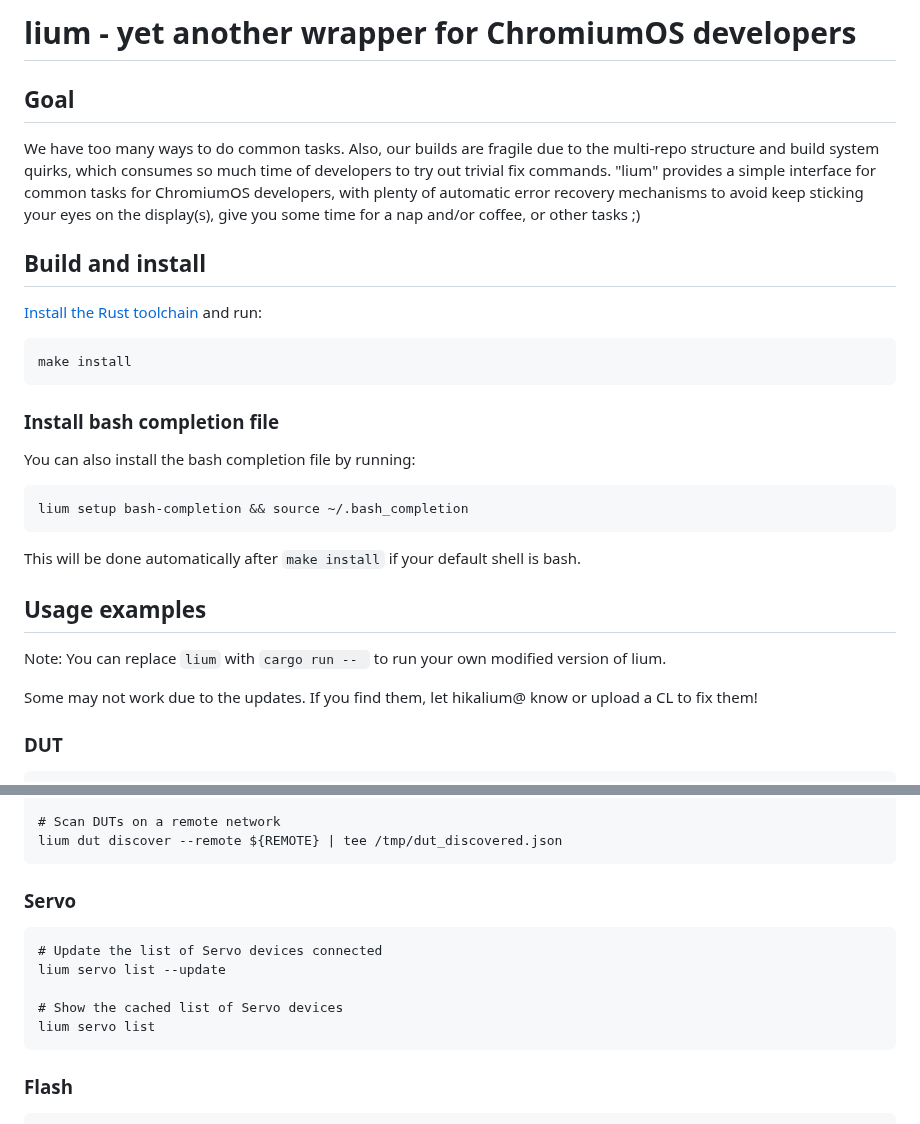
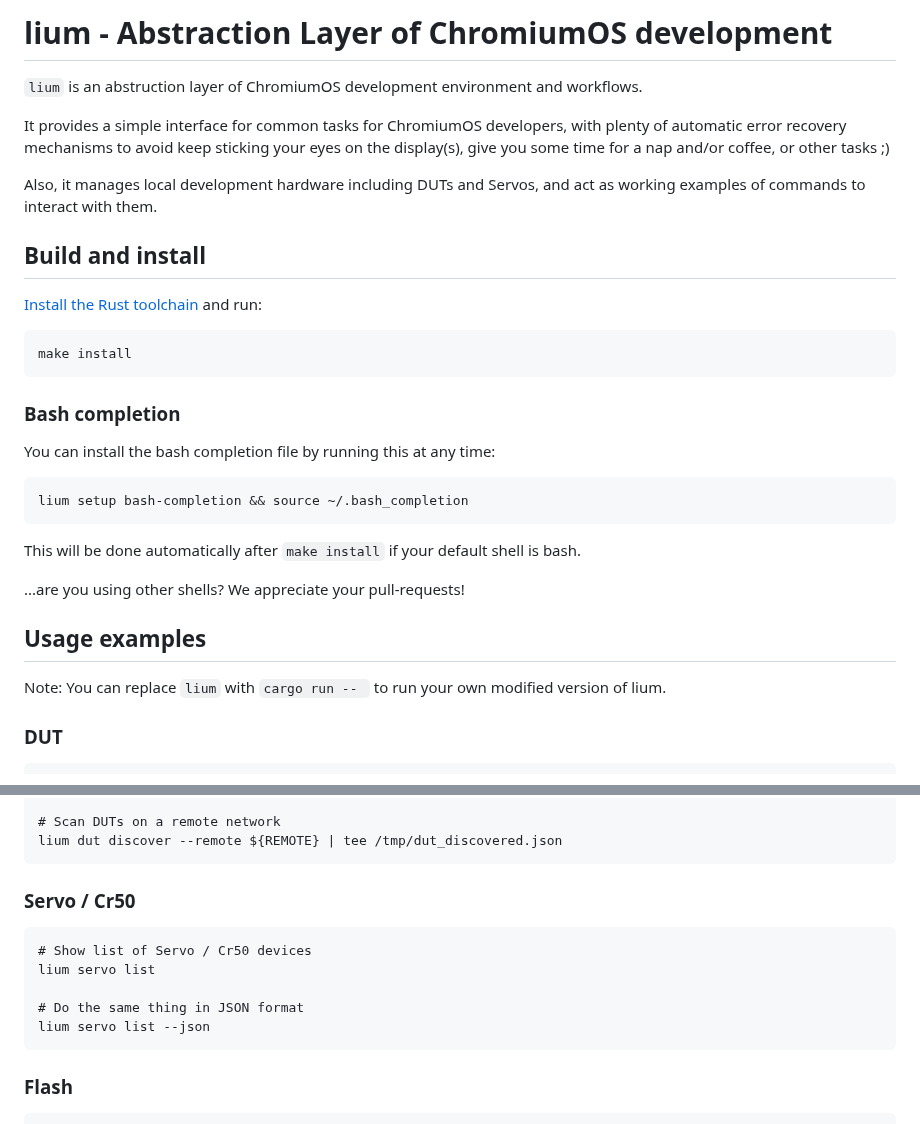
Before and after one commit to google/cro3, a Markdown page: README.md, 2 parts joined by grey strips. Rendered like a GitHub page.

````diff
--- a/README.md
+++ b/README.md
@@ -1,12 +1,12 @@
-# lium - yet another wrapper for ChromiumOS developers
+# lium - Abstraction Layer of ChromiumOS development
 
-## Goal
+`lium` is an abstruction layer of ChromiumOS development environment and workflows.
 
-We have too many ways to do common tasks. Also, our builds are fragile due to the multi-repo structure and
-build system quirks, which consumes so much time of developers to try out trivial fix commands.
-"lium" provides a simple interface for common tasks for ChromiumOS developers,
+It provides a simple interface for common tasks for ChromiumOS developers,
 with plenty of automatic error recovery mechanisms to avoid keep sticking your eyes on the display(s),
 give you some time for a nap and/or coffee, or other tasks ;)
+
+Also, it manages local development hardware including DUTs and Servos, and act as working examples of commands to interact with them.
 
 ## Build and install
 
@@ -16,9 +16,9 @@ give you some time for a nap and/or coffee, or other tasks ;)
 make install
 ```
 
-### Install bash completion file
+### Bash completion
 
-You can also install the bash completion file by running:
+You can install the bash completion file by running this at any time:
 
 ```
 lium setup bash-completion && source ~/.bash_completion
@@ -26,11 +26,11 @@ lium setup bash-completion && source ~/.bash_completion
 
 This will be done automatically after `make install` if your default shell is bash.
 
+...are you using other shells? We appreciate your pull-requests!
+
 ## Usage examples
 
 Note: You can replace `lium` with `cargo run -- ` to run your own modified version of lium.
-
-Some may not work due to the updates. If you find them, let hikalium@ know or upload a CL to fix them!
 
 ### DUT
 ```
@@ -59,14 +59,14 @@ lium dut info --dut ${DUT} ipv6_addr
 lium dut discover --remote ${REMOTE} | tee /tmp/dut_discovered.json
 ```
 
-### Servo
+### Servo / Cr50
 
 ```
-# Update the list of Servo devices connected
-lium servo list --update
+# Show list of Servo / Cr50 devices
+lium servo list
 
-# Show the cached list of Servo devices
-lium servo list
+# Do the same thing in JSON format
+lium servo list --json
 ```
 
 ### Flash
````
